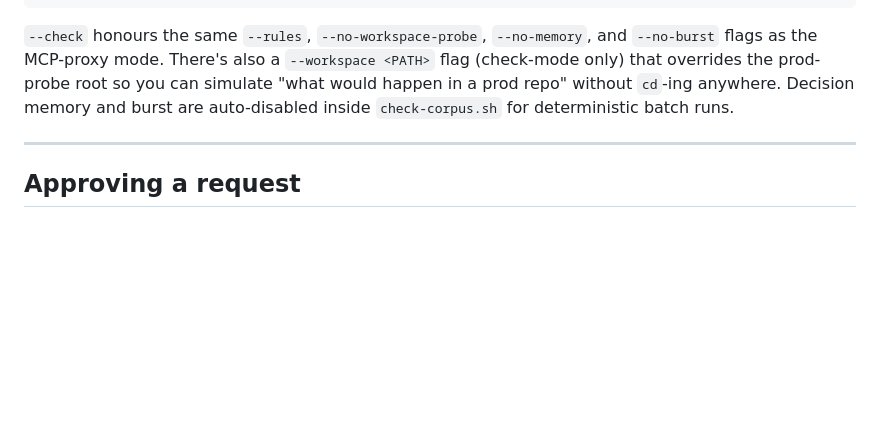
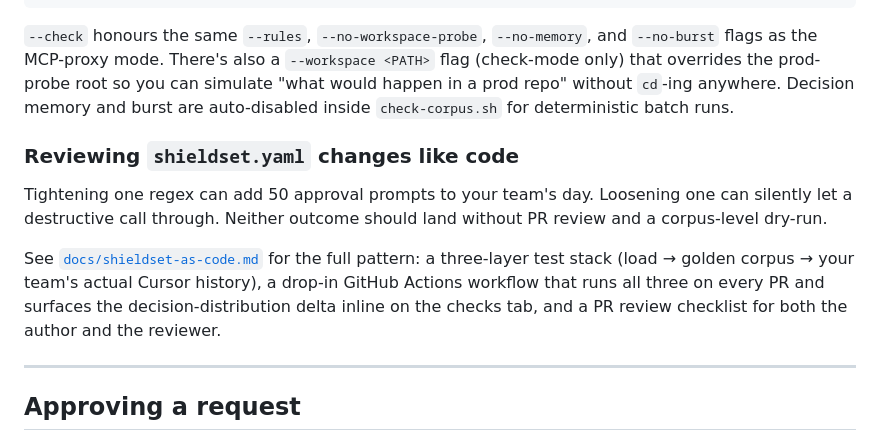
Before and after one commit to AperionAI/shield, a Markdown page: README.md, the part around the change. Rendered like a GitHub page; blank space fills up the shorter version.

```diff
--- a/README.md
+++ b/README.md
@@ -507,6 +507,19 @@ prod-probe root so you can simulate "what would happen in a prod repo"
 without `cd`-ing anywhere. Decision memory and burst are auto-disabled
 inside `check-corpus.sh` for deterministic batch runs.
 
+### Reviewing `shieldset.yaml` changes like code
+
+Tightening one regex can add 50 approval prompts to your team's day.
+Loosening one can silently let a destructive call through. Neither
+outcome should land without PR review and a corpus-level dry-run.
+
+See [`docs/shieldset-as-code.md`](docs/shieldset-as-code.md) for the
+full pattern: a three-layer test stack (load → golden corpus →
+your team's actual Cursor history), a drop-in GitHub Actions workflow
+that runs all three on every PR and surfaces the decision-distribution
+delta inline on the checks tab, and a PR review checklist for both the
+author and the reviewer.
+
 ---
 
 ## Approving a request
```
Also changed, not shown: docs/shieldset-as-code.md (added, +338 -0 lines).
